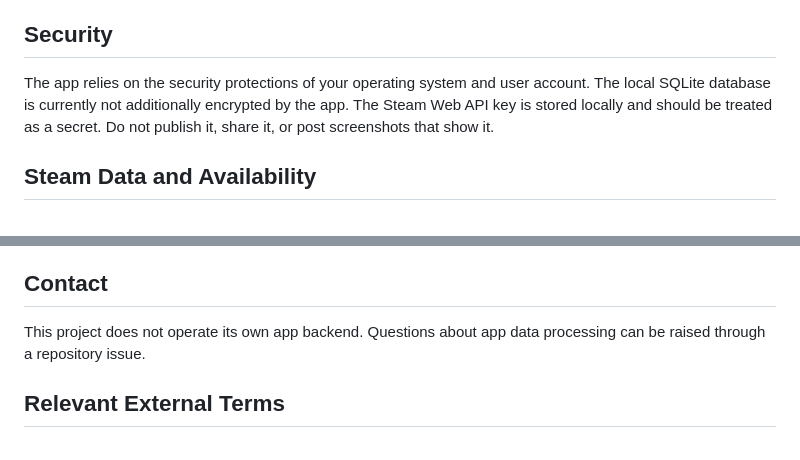
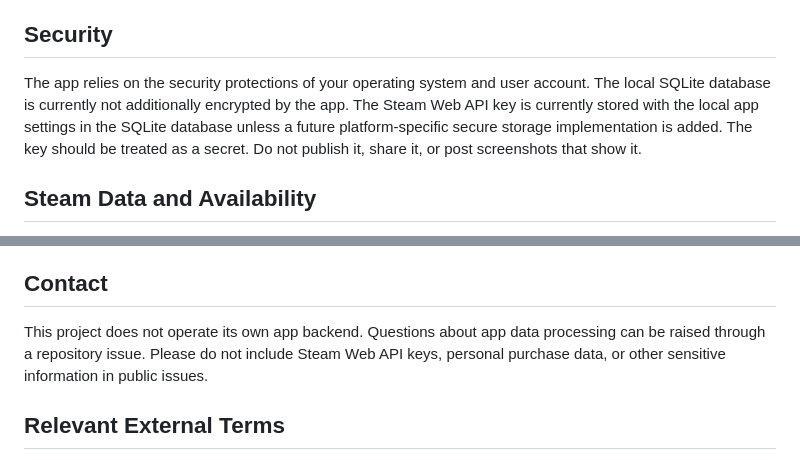
Before and after one commit to A350Fan/Purchase-Statistics, a Markdown page: PRIVACY.md, 2 parts joined by grey strips. Drawn GitHub-style.

```diff
--- a/PRIVACY.md
+++ b/PRIVACY.md
@@ -128,7 +128,7 @@ The app does not send local purchase prices, notes, collections, goals, or CSV c
 
 ## Security
 
-The app relies on the security protections of your operating system and user account. The local SQLite database is currently not additionally encrypted by the app. The Steam Web API key is stored locally and should be treated as a secret. Do not publish it, share it, or post screenshots that show it.
+The app relies on the security protections of your operating system and user account. The local SQLite database is currently not additionally encrypted by the app. The Steam Web API key is currently stored with the local app settings in the SQLite database unless a future platform-specific secure storage implementation is added. The key should be treated as a secret. Do not publish it, share it, or post screenshots that show it.
 
 ## Steam Data and Availability
 
@@ -140,7 +140,7 @@ This Privacy Policy may be updated when the app's data flows, storage locations,
 
 ## Contact
 
-This project does not operate its own app backend. Questions about app data processing can be raised through a repository issue.
+This project does not operate its own app backend. Questions about app data processing can be raised through a repository issue. Please do not include Steam Web API keys, personal purchase data, or other sensitive information in public issues.
 
 ## Relevant External Terms
 
```
Also changed, not shown: other parts of PRIVACY.md (+3 -3 lines).
